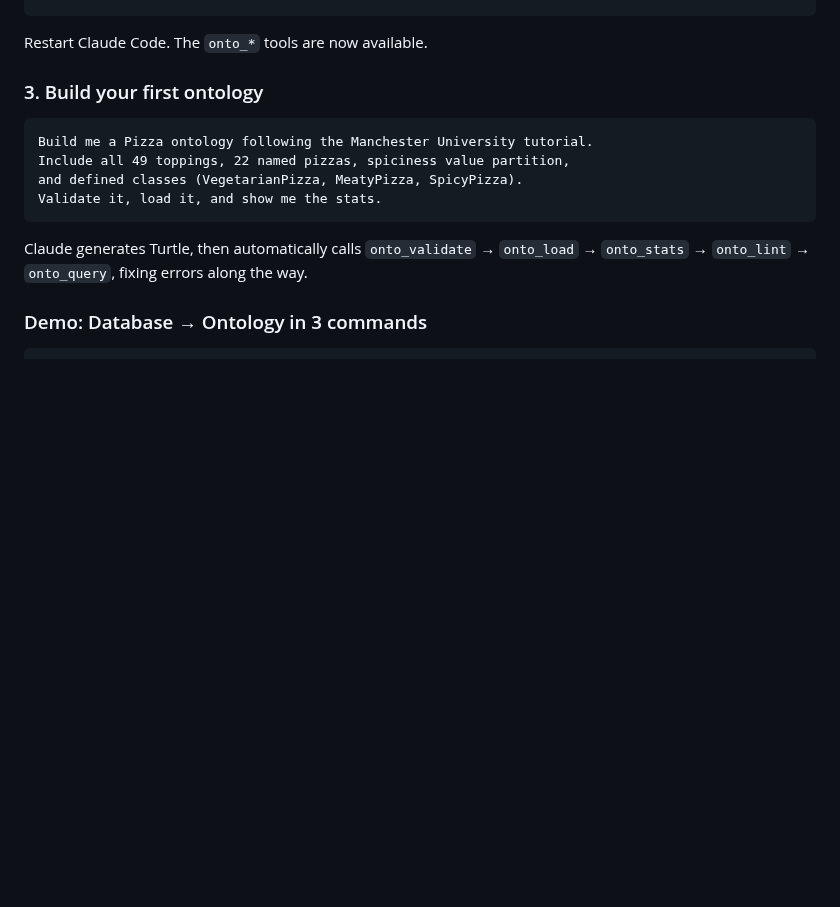
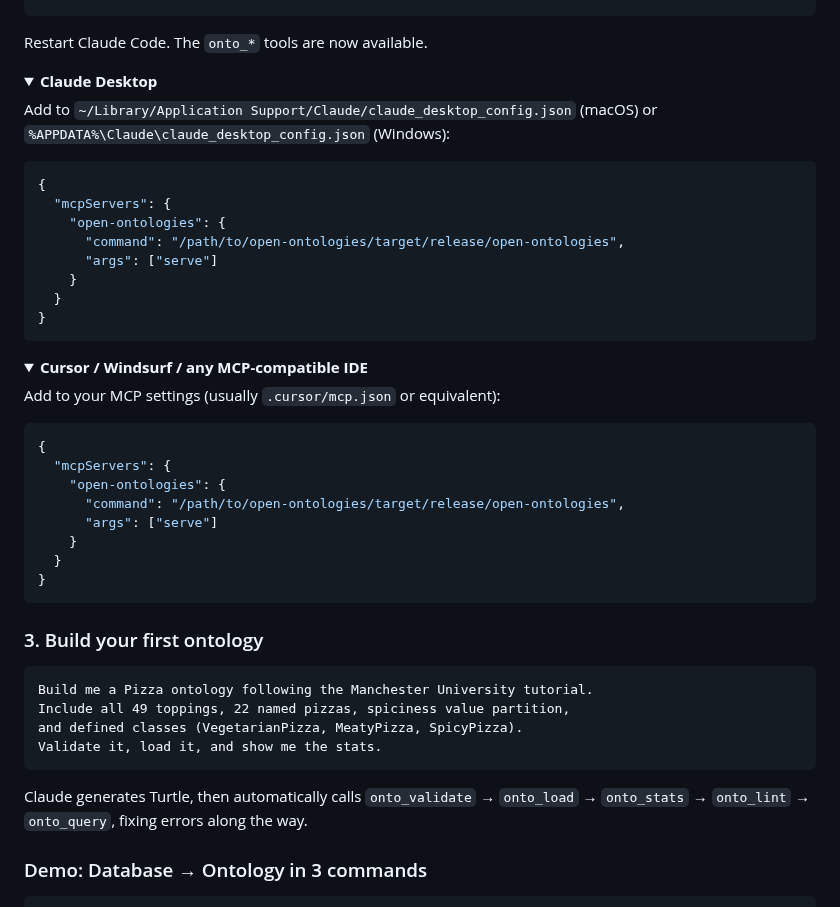
Before and after one commit to fabio-rovai/open-ontologies, a Markdown page: README.md, the part around one of its changes. Rendered like a GitHub page; folded sections open; blank space fills up the shorter version.

Commit message:
docs: add LobeHub MCP badge and multi-client install instructions
- Add LobeHub MCP marketplace badge to README header
- Add collapsible install instructions for Claude Desktop, Cursor, Windsurf
- Improves discoverability and onboarding for new users

Co-Authored-By: Claude Opus 4.6 <noreply@anthropic.com>

````diff
--- a/README.md
+++ b/README.md
@@ -37,6 +41,41 @@ Add to `~/.claude/settings.json`:
 ```
 
 Restart Claude Code. The `onto_*` tools are now available.
+</details>
+
+<details>
+<summary><strong>Claude Desktop</strong></summary>
+
+Add to `~/Library/Application Support/Claude/claude_desktop_config.json` (macOS) or `%APPDATA%\Claude\claude_desktop_config.json` (Windows):
+
+```json
+{
+  "mcpServers": {
+    "open-ontologies": {
+      "command": "/path/to/open-ontologies/target/release/open-ontologies",
+      "args": ["serve"]
+    }
+  }
+}
+```
+</details>
+
+<details>
+<summary><strong>Cursor / Windsurf / any MCP-compatible IDE</strong></summary>
+
+Add to your MCP settings (usually `.cursor/mcp.json` or equivalent):
+
+```json
+{
+  "mcpServers": {
+    "open-ontologies": {
+      "command": "/path/to/open-ontologies/target/release/open-ontologies",
+      "args": ["serve"]
+    }
+  }
+}
+```
+</details>
 
 ### 3. Build your first ontology
 
````
Also changed, not shown: other parts of README.md (+5 -1 lines).
